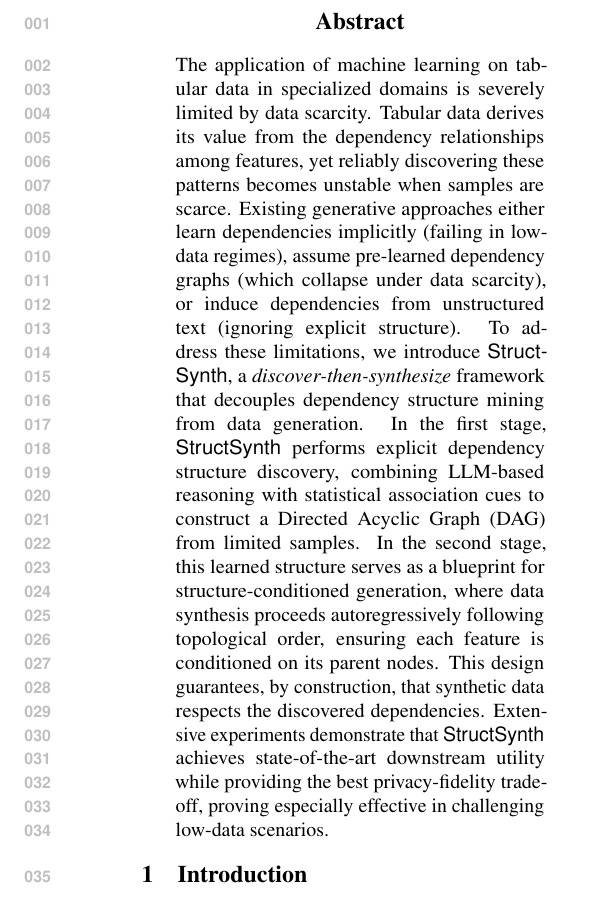
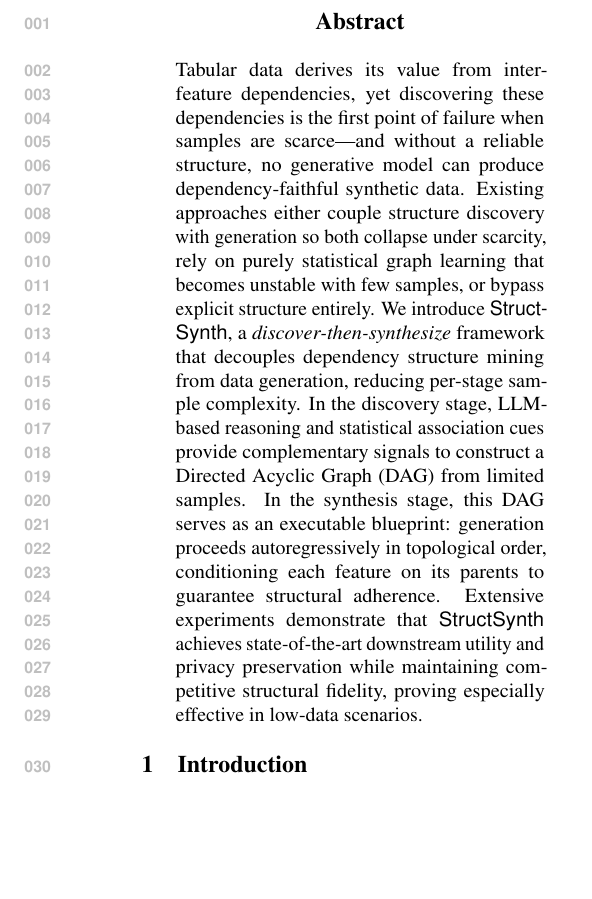
Before and after one commit to ssui-liu/StructSynth-EMNLP, a LaTeX paper (Latex-EMNLP/main.tex, which reads Latex-EMNLP/sections/abstract.tex): part of one column of page 1 of 25, cut so that both start at the same text, the shorter picture padded with empty space. Compiled offline with pdfLaTeX.

Commit message:
Abstract: Front-load bottleneck diagnosis, unify failure modes, add decoupling rationale
Co-Authored-By: Claude Opus 4.6 (1M context) <noreply@anthropic.com>

```diff
--- a/Latex-EMNLP/sections/abstract.tex
+++ b/Latex-EMNLP/sections/abstract.tex
@@ -1,4 +1,4 @@
 %% Abstract
 \begin{abstract}
-The application of machine learning on tabular data in specialized domains is severely limited by data scarcity. Tabular data derives its value from the dependency relationships among features, yet reliably discovering these patterns becomes unstable when samples are scarce. Existing generative approaches either learn dependencies implicitly (failing in low-data regimes), assume pre-learned dependency graphs (which collapse under data scarcity), or induce dependencies from unstructured text (ignoring explicit structure). To address these limitations, we introduce \textsf{StructSynth}, a \textit{discover-then-synthesize} framework that decouples dependency structure mining from data generation. In the first stage, \textsf{StructSynth} performs explicit dependency structure discovery, combining LLM-based reasoning with statistical association cues to construct a Directed Acyclic Graph (DAG) from limited samples. In the second stage, this learned structure serves as a blueprint for structure-conditioned generation, where data synthesis proceeds autoregressively following topological order, ensuring each feature is conditioned on its parent nodes. This design guarantees, by construction, that synthetic data respects the discovered dependencies. Extensive experiments demonstrate that \textsf{StructSynth} achieves state-of-the-art downstream utility while providing the best privacy-fidelity trade-off, proving especially effective in challenging low-data scenarios.
+Tabular data derives its value from inter-feature dependencies, yet discovering these dependencies is the first point of failure when samples are scarce---and without a reliable structure, no generative model can produce dependency-faithful synthetic data. Existing approaches either couple structure discovery with generation so both collapse under scarcity, rely on purely statistical graph learning that becomes unstable with few samples, or bypass explicit structure entirely. We introduce \textsf{StructSynth}, a \textit{discover-then-synthesize} framework that decouples dependency structure mining from data generation, reducing per-stage sample complexity. In the discovery stage, LLM-based reasoning and statistical association cues provide complementary signals to construct a Directed Acyclic Graph (DAG) from limited samples. In the synthesis stage, this DAG serves as an executable blueprint: generation proceeds autoregressively in topological order, conditioning each feature on its parents to guarantee structural adherence. Extensive experiments demonstrate that \textsf{StructSynth} achieves state-of-the-art downstream utility and privacy preservation while maintaining competitive structural fidelity, proving especially effective in low-data scenarios.
 \end{abstract}
```
